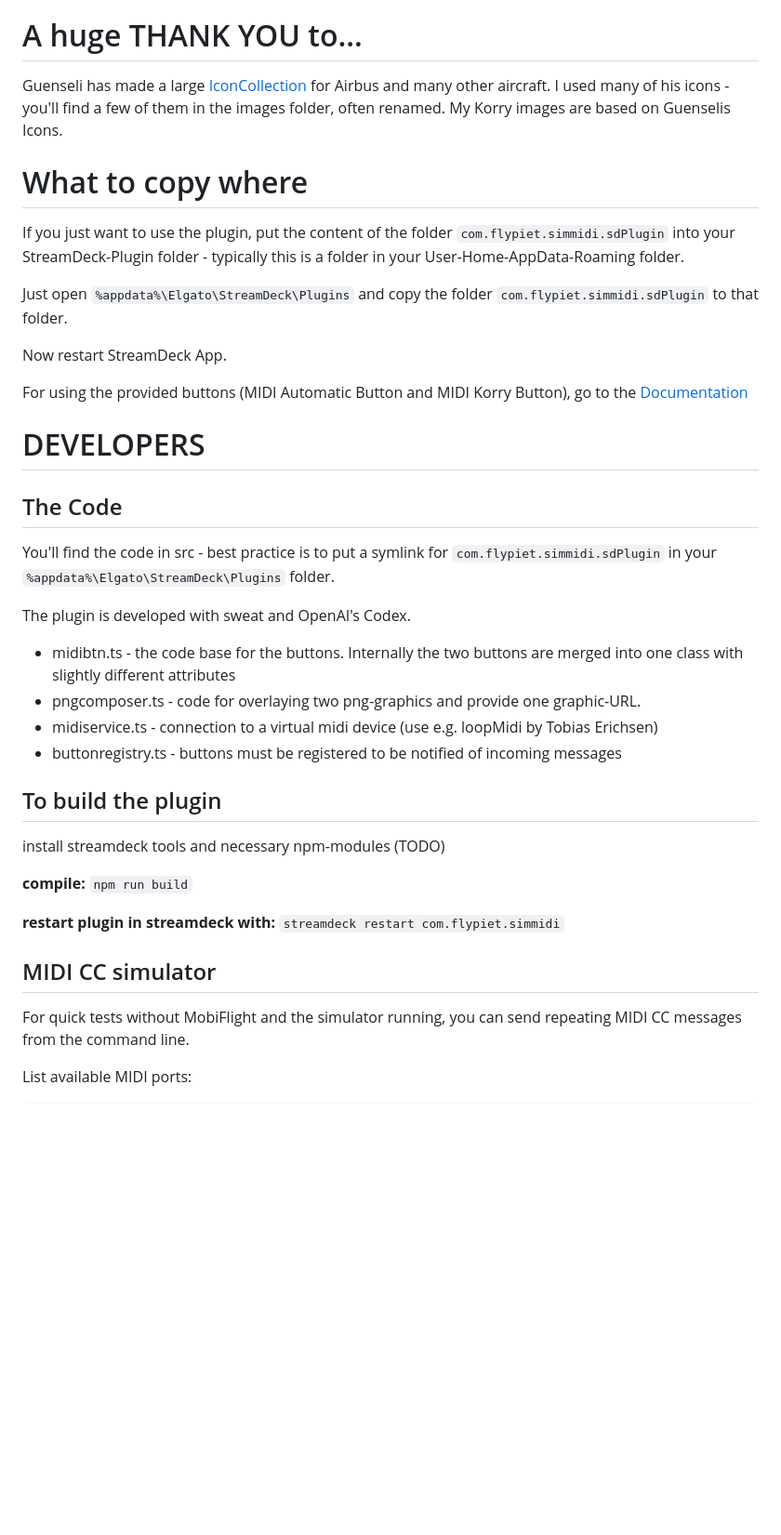
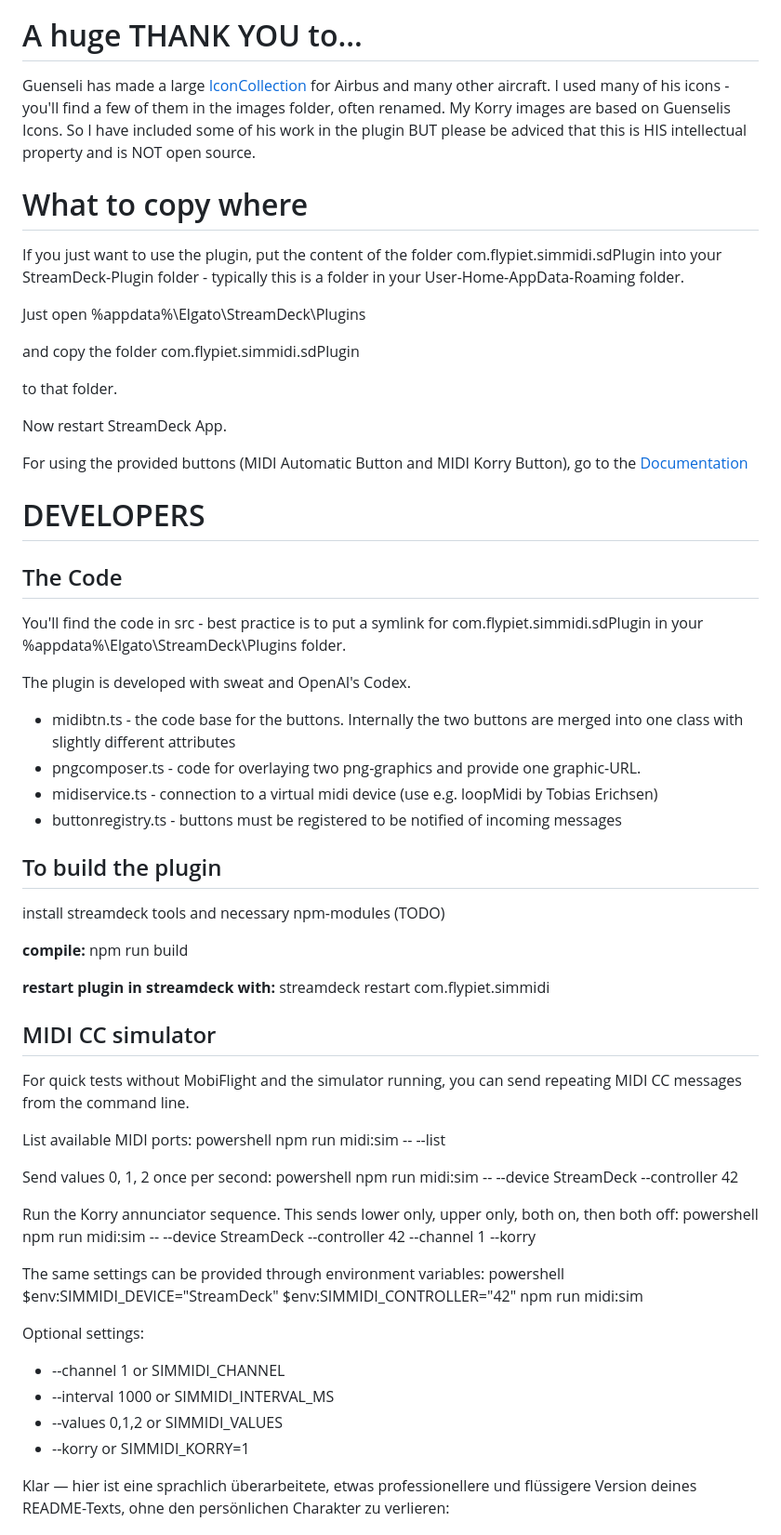
Before and after one commit to codepiet/simmidi, a Markdown page: README.md, the part around one of its changes. Shown at 93% size. Drawn GitHub-style; blank space fills up the shorter version.

````diff
--- a/README.md
+++ b/README.md
@@ -10,15 +9,17 @@ A Tutorial with an example is provided in the mobiflight folder. Please read the
 
 # A huge THANK YOU to...
 
-Guenseli has made a large [IconCollection](https://de.flightsim.to/addon/6543/icon-pack-for-elgato-streamdeck) for Airbus and many other aircraft. I used many of his icons - you'll find a few of them in the images folder, often renamed. My Korry images are based on Guenselis Icons.
+Guenseli has made a large [IconCollection](https://de.flightsim.to/addon/6543/icon-pack-for-elgato-streamdeck) for Airbus and many other aircraft. I used many of his icons - you'll find a few of them in the images folder, often renamed. My Korry images are based on Guenselis Icons. So I have included some of his work in the plugin BUT please be adviced that this is HIS intellectual property and is NOT open source.
 
 # What to copy where
-If you just want to use the plugin, put the content of the folder `com.flypiet.simmidi.sdPlugin` into your StreamDeck-Plugin folder - typically this is a folder in your User-Home-AppData-Roaming folder.
+If you just want to use the plugin, put the content of the folder com.flypiet.simmidi.sdPlugin into your StreamDeck-Plugin folder - typically this is a folder in your User-Home-AppData-Roaming folder.
 
 Just open
-```%appdata%\Elgato\StreamDeck\Plugins```
+%appdata%\Elgato\StreamDeck\Plugins
+
 and copy the folder
-```com.flypiet.simmidi.sdPlugin```
+com.flypiet.simmidi.sdPlugin
+
 to that folder.
 
 Now restart StreamDeck App.
@@ -31,7 +32,7 @@ For using the provided buttons (MIDI Automatic Button and MIDI Korry Button), go
 # DEVELOPERS
 
 ## The Code
-You'll find the code in src - best practice is to put a symlink for `com.flypiet.simmidi.sdPlugin` in your `%appdata%\Elgato\StreamDeck\Plugins` folder.
+You'll find the code in src - best practice is to put a symlink for com.flypiet.simmidi.sdPlugin in your %appdata%\Elgato\StreamDeck\Plugins folder.
 
 The plugin is developed with sweat and OpenAI's Codex.
 
@@ -45,13 +46,44 @@ The plugin is developed with sweat and OpenAI's Codex.
 install streamdeck tools and necessary npm-modules (TODO)
 
 **compile:**
-```npm run build```
+npm run build
+
 
 **restart plugin in streamdeck with:**
-```streamdeck restart com.flypiet.simmidi```
+streamdeck restart com.flypiet.simmidi
+
 
 ## MIDI CC simulator
 
 For quick tests without MobiFlight and the simulator running, you can send repeating MIDI CC messages from the command line.
 
 List available MIDI ports:
+powershell
+npm run midi:sim -- --list
+
+
+Send values 0, 1, 2 once per second:
+powershell
+npm run midi:sim -- --device StreamDeck --controller 42
+
+
+Run the Korry annunciator sequence. This sends lower only, upper only, both on, then both off:
+powershell
+npm run midi:sim -- --device StreamDeck --controller 42 --channel 1 --korry
+
+
+The same settings can be provided through environment variables:
+powershell
+$env:SIMMIDI_DEVICE="StreamDeck"
+$env:SIMMIDI_CONTROLLER="42"
+npm run midi:sim
+
+
+Optional settings:
+- --channel 1 or SIMMIDI_CHANNEL
+- --interval 1000 or SIMMIDI_INTERVAL_MS
+- --values 0,1,2 or SIMMIDI_VALUES
+- --korry or SIMMIDI_KORRY=1
+
+Klar — hier ist eine sprachlich überarbeitete, etwas professionellere und flüssigere Version deines README-Texts, ohne den persönlichen Charakter zu verlieren:
+
````
Also changed, not shown: other parts of README.md (+136 -5 lines).
